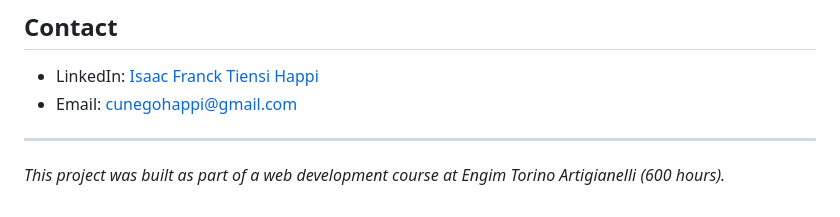
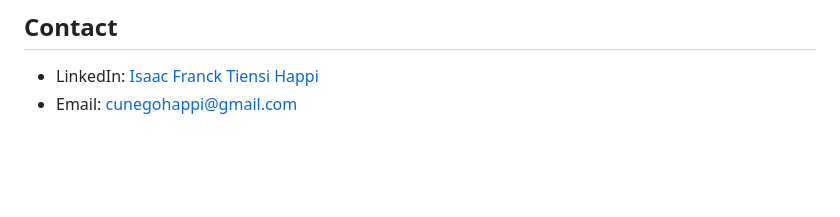
Before and after one commit to isaacfranck-stack/ristorante-delivery-app, a Markdown page: README.md, the part around the change. GitHub-like rendering; blank space fills up the shorter version.

```diff
--- a/README.md
+++ b/README.md
@@ -186,7 +186,3 @@ pronto-in-tavola/
 
 - LinkedIn: [Isaac Franck Tiensi Happi](https://www.linkedin.com/in/isaac-franck-tiensi-happi-2b647022a/)
 - Email: cunegohappi@gmail.com
-
----
-
-*This project was built as part of a web development course at Engim Torino Artigianelli (600 hours).*
```
